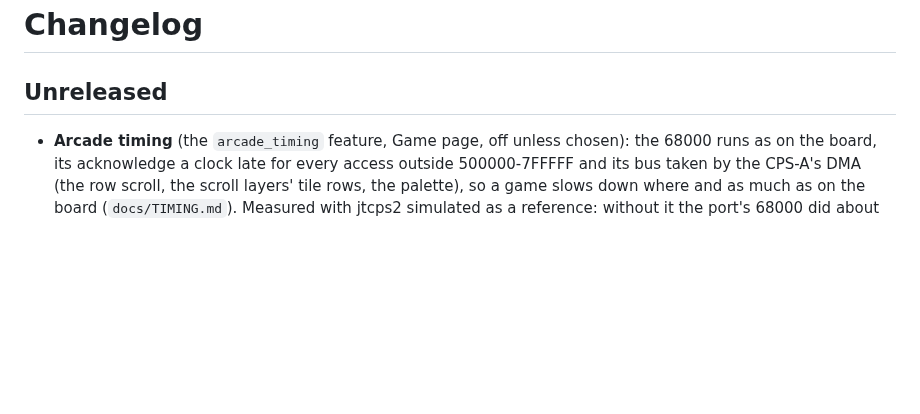
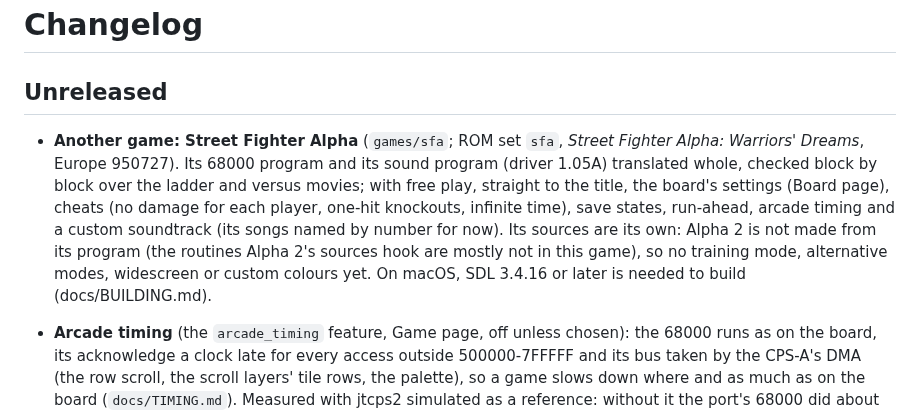
Before and after one commit to Fileover/cps2recomp, a Markdown page: CHANGELOG.md, the part around the change. GitHub-like rendering; blank space fills up the shorter version.

```diff
--- a/CHANGELOG.md
+++ b/CHANGELOG.md
@@ -1,6 +1,14 @@
 # Changelog
 
 ## Unreleased
+
+- **Another game: Street Fighter Alpha** (`games/sfa`; ROM set `sfa`, *Street Fighter Alpha: Warriors' Dreams*,
+  Europe 950727). Its 68000 program and its sound program (driver 1.05A) translated whole, checked block by block
+  over the ladder and versus movies; with free play, straight to the title, the board's settings (Board page), cheats
+  (no damage for each player, one-hit knockouts, infinite time), save states, run-ahead, arcade timing and a custom
+  soundtrack (its songs named by number for now). Its sources are its own: Alpha 2 is not made from its program (the
+  routines Alpha 2's sources hook are mostly not in this game), so no training mode, alternative modes, widescreen or
+  custom colours yet. On macOS, SDL 3.4.16 or later is needed to build (docs/BUILDING.md).
 
 - **Arcade timing** (the `arcade_timing` feature, Game page, off unless chosen): the 68000 runs as on the board,
   its acknowledge a clock late for every access outside 500000-7FFFFF and its bus taken by the CPS-A's DMA (the row
```
Also changed, not shown: README.md (+9 -7 lines), docs/BUILDING.md (+4 -0 lines), games/sfa/PROGRESS.md (added, +139 -0 lines), games/sfa/README.md (added, +120 -0 lines), docs/screenshots/sfa/fight.png (added), docs/screenshots/sfa/title.png (added), 3 other files.
